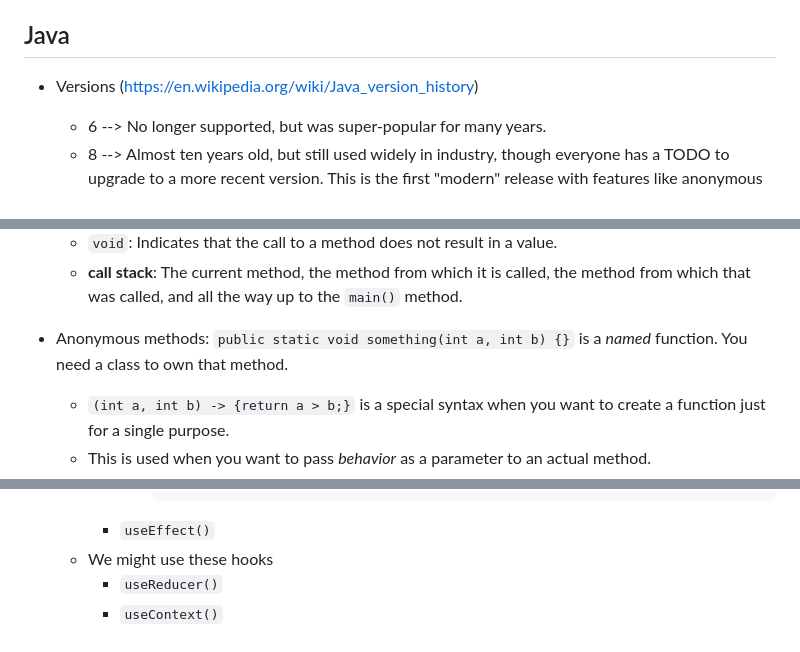
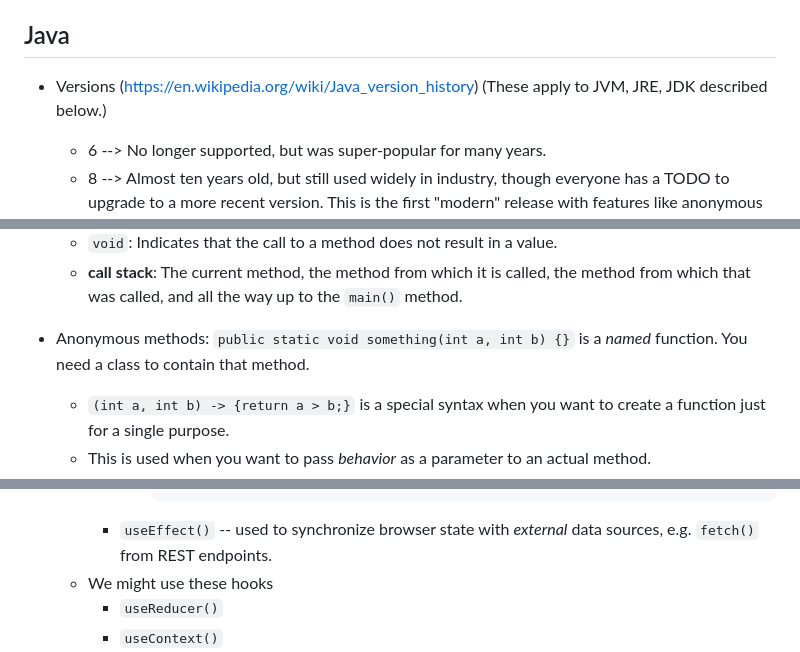
Before and after one commit to Billy-Spearman-WCCI/RaceCarExtension, a Markdown page: README.md, 3 parts joined by grey strips. Drawn GitHub-style.

````diff
--- a/README.md
+++ b/README.md
@@ -72,7 +71,7 @@
 
 ## Java
 
-* Versions (https://en.wikipedia.org/wiki/Java_version_history)
+* Versions (https://en.wikipedia.org/wiki/Java_version_history) (These apply to JVM, JRE, JDK described below.)
     * 6 --> No longer supported, but was super-popular for many years.
     * 8 --> Almost ten years old, but still used widely in industry, though everyone has a TODO to upgrade to a more
       recent version.
@@ -180,8 +182,8 @@
     * `void`: Indicates that the call to a method does not result in a value.
     * **call stack**: The current method, the method from which it is called, the method from which that was called, and
       all the way up to the `main()` method.
-* Anonymous methods: `public static void something(int a, int b) {}` is a *named* function. You need a class to own that
-  method.
+* Anonymous methods: `public static void something(int a, int b) {}` is a *named* function. You need a class to contain
+  that method.
     * `(int a, int b) -> {return a > b;}` is a special syntax when you want to create a function just for a single
       purpose.
     * This is used when you want to pass *behavior* as a parameter to an actual method.
@@ -579,7 +597,8 @@ to the list (0, 1, ...) rather than the values in the list.
                 );
               }
               ```
-        * `useEffect()`
+        * `useEffect()` -- used to synchronize browser state with *external* data sources, e.g. `fetch()` from REST
+          endpoints.
     * We might use these hooks
         * `useReducer()`
         * `useContext()`
````
Also changed, not shown: other parts of README.md (+52 -22 lines).
